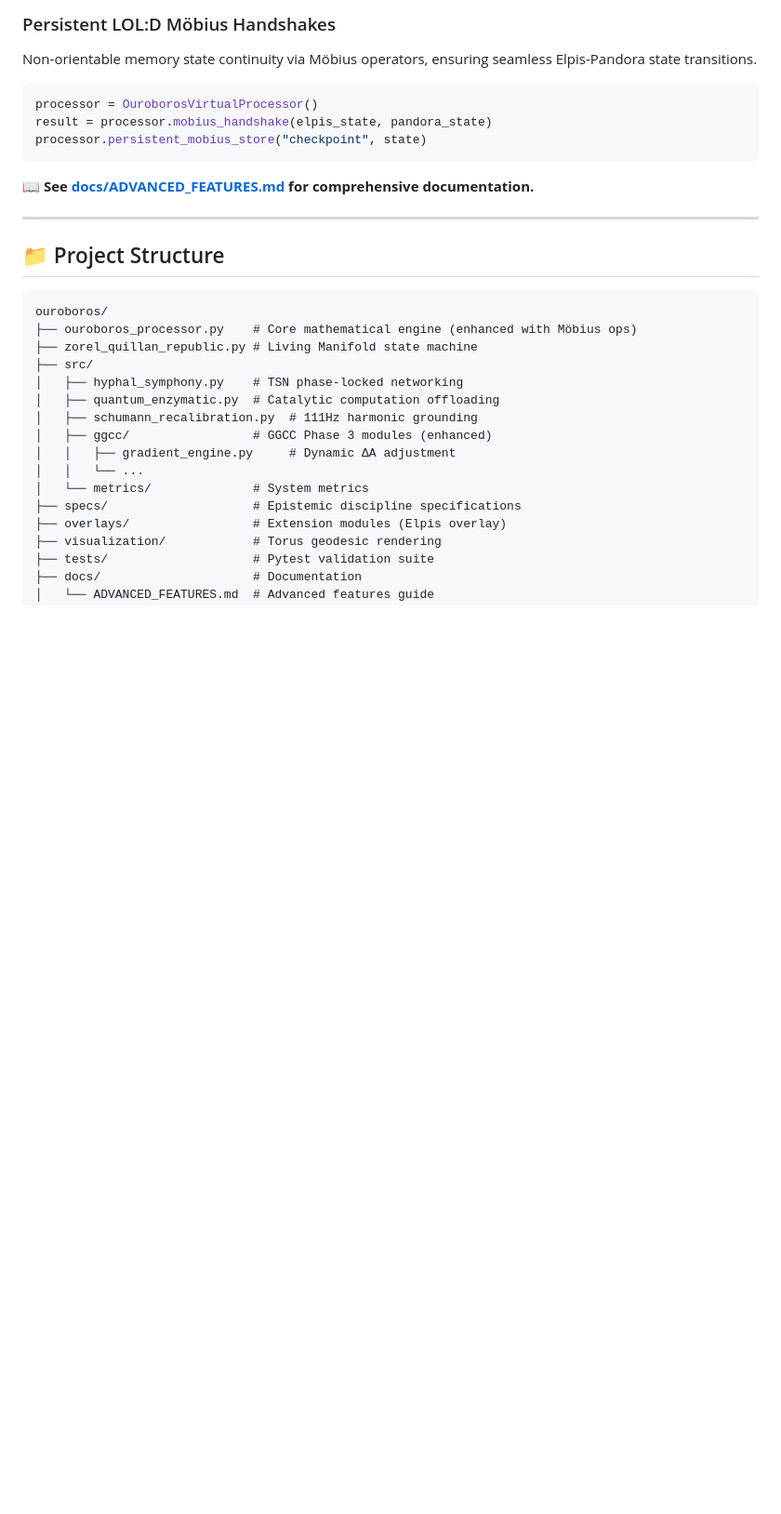
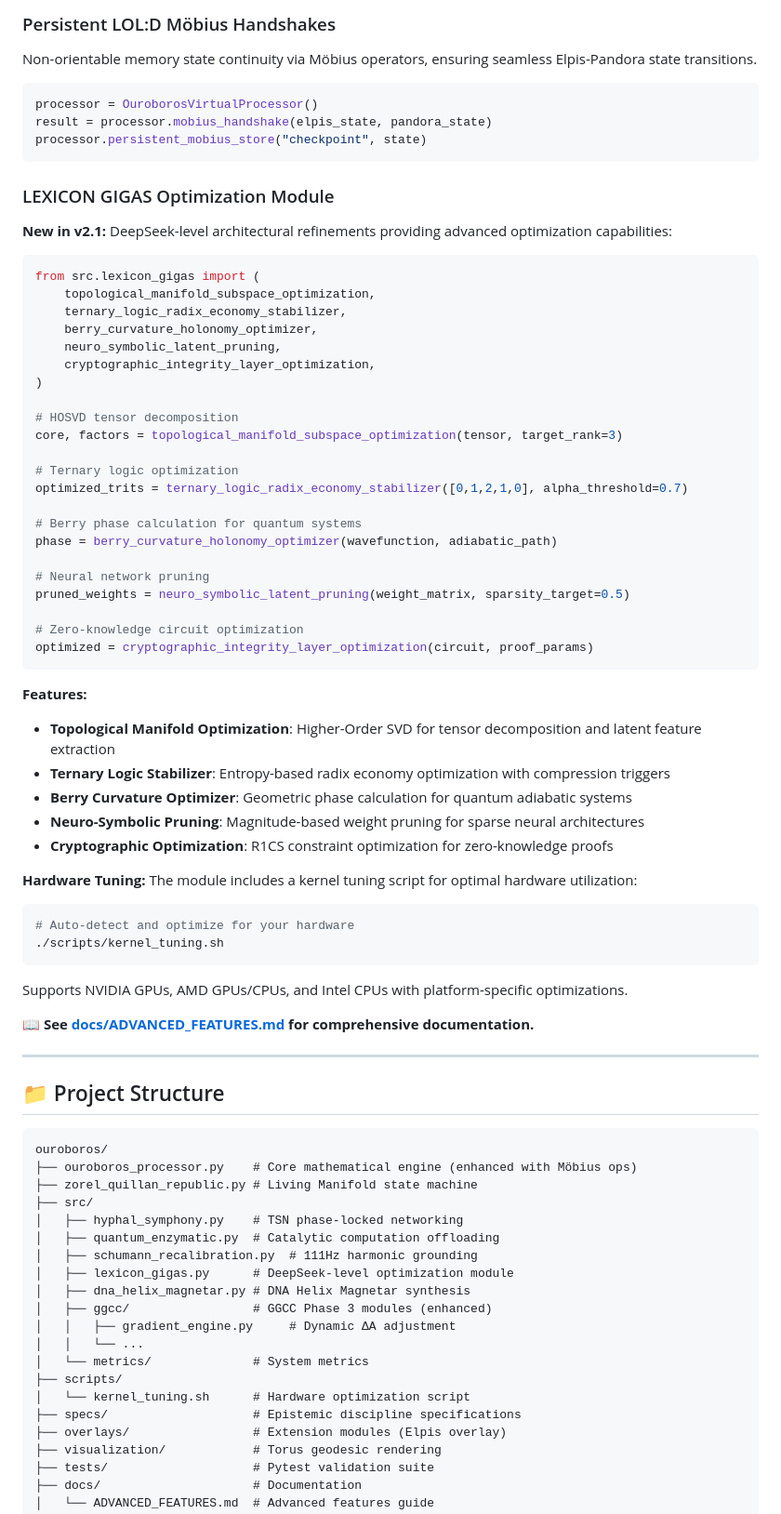
Before and after one commit to ryansctt1994-sudo/Ouroboros, a Markdown page: README.md, the part around the change. Shown at 93% size. GitHub-like rendering; blank space fills up the shorter version.

Commit message:
Update README with LEXICON GIGAS module documentation
Co-authored-by: janschulzik-cmyk <243705586+janschulzik-cmyk@users.noreply.github.com>

````diff
--- a/README.md
+++ b/README.md
@@ -152,6 +152,52 @@ result = processor.mobius_handshake(elpis_state, pandora_state)
 processor.persistent_mobius_store("checkpoint", state)
 ```
 
+### LEXICON GIGAS Optimization Module
+
+**New in v2.1:** DeepSeek-level architectural refinements providing advanced optimization capabilities:
+
+```python
+from src.lexicon_gigas import (
+    topological_manifold_subspace_optimization,
+    ternary_logic_radix_economy_stabilizer,
+    berry_curvature_holonomy_optimizer,
+    neuro_symbolic_latent_pruning,
+    cryptographic_integrity_layer_optimization,
+)
+
+# HOSVD tensor decomposition
+core, factors = topological_manifold_subspace_optimization(tensor, target_rank=3)
+
+# Ternary logic optimization
+optimized_trits = ternary_logic_radix_economy_stabilizer([0,1,2,1,0], alpha_threshold=0.7)
+
+# Berry phase calculation for quantum systems
+phase = berry_curvature_holonomy_optimizer(wavefunction, adiabatic_path)
+
+# Neural network pruning
+pruned_weights = neuro_symbolic_latent_pruning(weight_matrix, sparsity_target=0.5)
+
+# Zero-knowledge circuit optimization
+optimized = cryptographic_integrity_layer_optimization(circuit, proof_params)
+```
+
+**Features:**
+- **Topological Manifold Optimization**: Higher-Order SVD for tensor decomposition and latent feature extraction
+- **Ternary Logic Stabilizer**: Entropy-based radix economy optimization with compression triggers
+- **Berry Curvature Optimizer**: Geometric phase calculation for quantum adiabatic systems
+- **Neuro-Symbolic Pruning**: Magnitude-based weight pruning for sparse neural architectures
+- **Cryptographic Optimization**: R1CS constraint optimization for zero-knowledge proofs
+
+**Hardware Tuning:**
+The module includes a kernel tuning script for optimal hardware utilization:
+
+```bash
+# Auto-detect and optimize for your hardware
+./scripts/kernel_tuning.sh
+```
+
+Supports NVIDIA GPUs, AMD GPUs/CPUs, and Intel CPUs with platform-specific optimizations.
+
 **📖 See [docs/ADVANCED_FEATURES.md](docs/ADVANCED_FEATURES.md) for comprehensive documentation.**
 
 ---
@@ -166,10 +212,14 @@ ouroboros/
 │   ├── hyphal_symphony.py    # TSN phase-locked networking
 │   ├── quantum_enzymatic.py  # Catalytic computation offloading
 │   ├── schumann_recalibration.py  # 111Hz harmonic grounding
+│   ├── lexicon_gigas.py      # DeepSeek-level optimization module
+│   ├── dna_helix_magnetar.py # DNA Helix Magnetar synthesis
 │   ├── ggcc/                 # GGCC Phase 3 modules (enhanced)
 │   │   ├── gradient_engine.py     # Dynamic ΔA adjustment
 │   │   └── ...
 │   └── metrics/              # System metrics
+├── scripts/
+│   └── kernel_tuning.sh      # Hardware optimization script
 ├── specs/                    # Epistemic discipline specifications
 ├── overlays/                 # Extension modules (Elpis overlay)
 ├── visualization/            # Torus geodesic rendering
````
